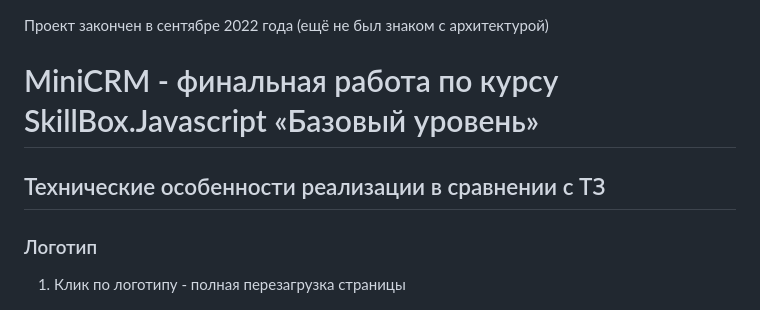
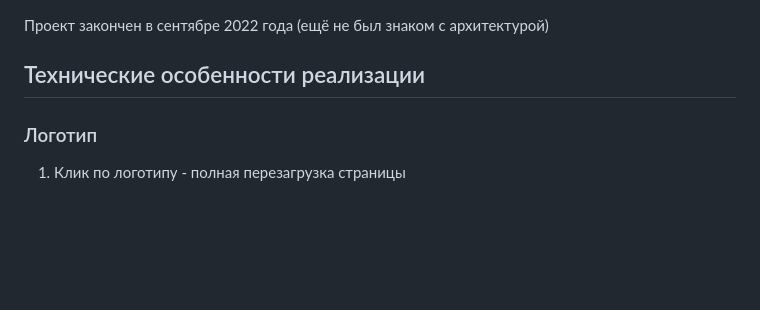
Before and after one commit to john9683/mini-crm, a Markdown page: README.md, the part around the change. Rendered like a GitHub page; blank space fills up the shorter version.

```diff
--- a/README.md
+++ b/README.md
@@ -1,8 +1,6 @@
 Проект закончен в сентябре 2022 года (ещё не был знаком с архитектурой)
 
-# MiniCRM - финальная работа по курсу SkillBox.Javascript «Базовый уровень»
-
-## Технические особенности реализации в сравнении с ТЗ
+## Технические особенности реализации
 
 ### Логотип
 1. Клик по логотипу - полная перезагрузка страницы
```
